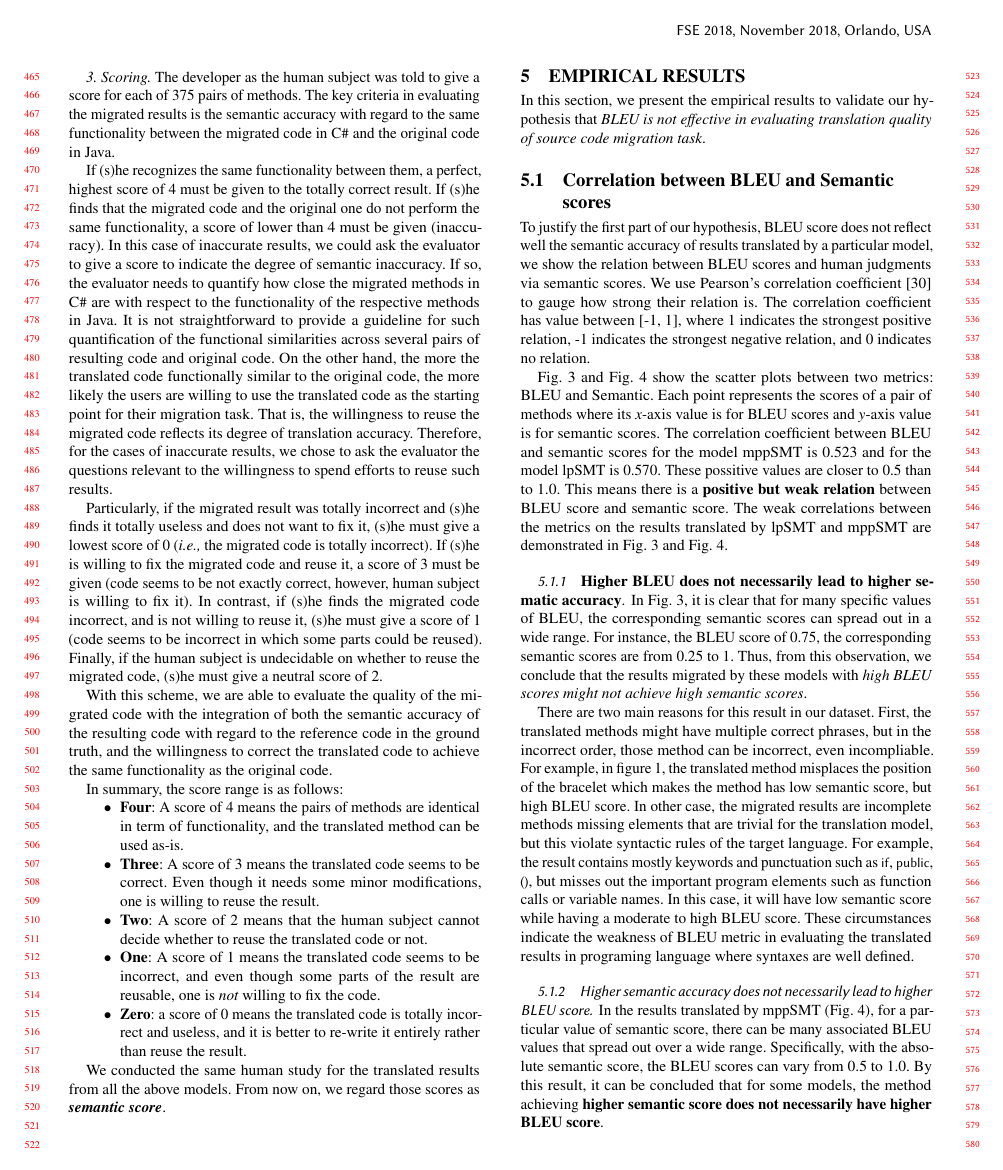
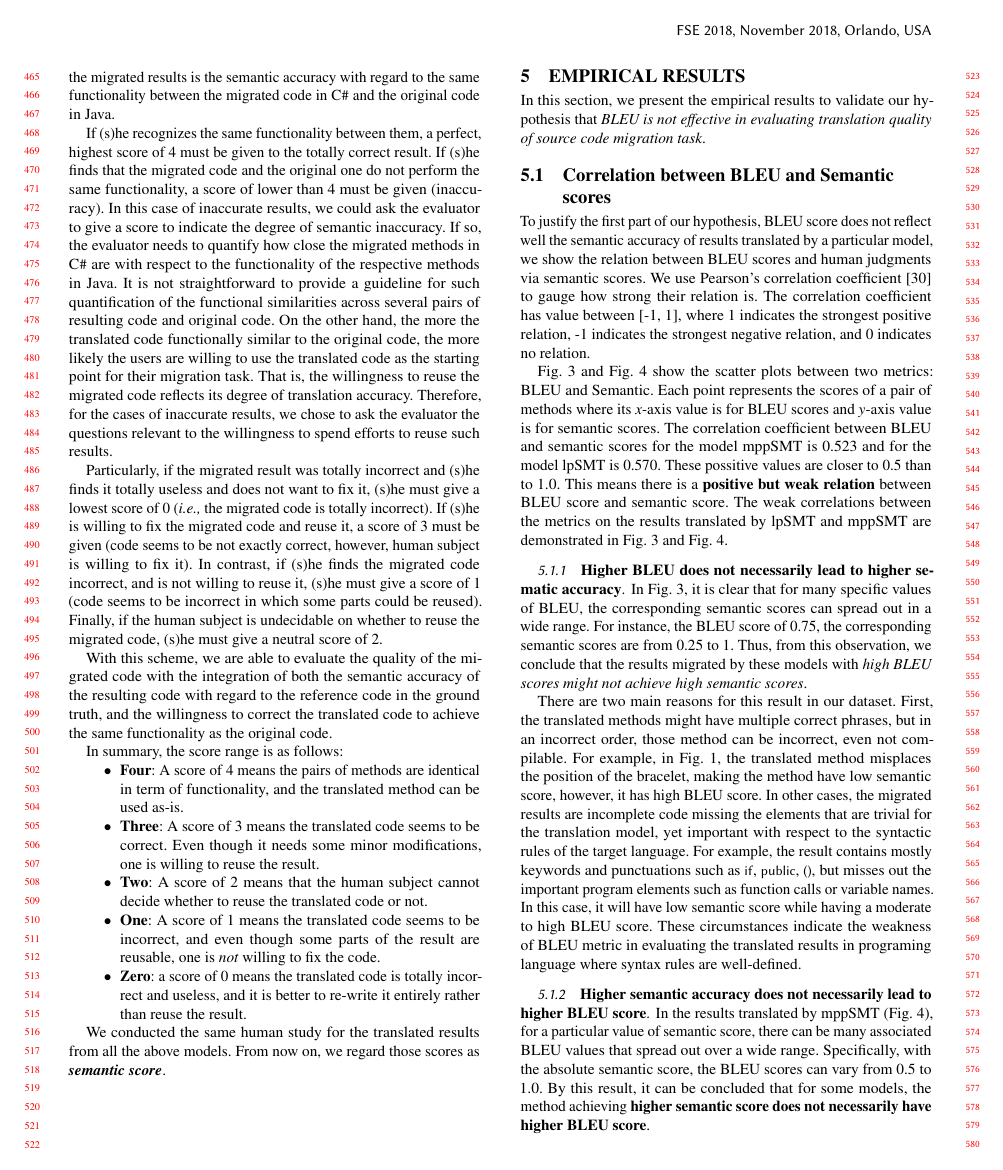
Before and after one commit to miketran238/BleuScoreStudy, a LaTeX paper (Writing/fse18.tex, which reads Writing/result.tex): page 5 of 12. Compiled offline with pdfLaTeX.

Commit message:
temporary

```diff
--- a/Writing/result.tex
+++ b/Writing/result.tex
@@ -40,25 +40,27 @@ scores}.
 %
 
 %In our sample set, these results can fall in two main cases.
-There are two main reasons for this result in our dataset.
-First, the translated methods might have multiple correct phrases, but in the
-incorrect order, those method can be incorrect, even incompliable.
+There are two main reasons for this result in our dataset.  First, the
+translated methods might have multiple correct phrases, but in an
+incorrect order, those method can be incorrect, even not compilable.
 %useless and justified as so in human judgment.
 %
-For example, in figure~\ref{fig:issueexample2}, the translated method
-misplaces the position of the bracelet which makes the method has low
-semantic score, but high BLEU score.
+For example, in Fig.~\ref{fig:issueexample2}, the translated method
+misplaces the position of the bracelet, making the method have low
+semantic score, however, it has high BLEU score.
 %
 %Another reason for this implication is that resulting method does not capture the important
 %program elements.
-In other case, the migrated results are incomplete methods missing elements
-that are trivial for the translation model, but this violate syntactic rules
-of the target language. For example, the result contains mostly keywords and
-punctuation such as \code{if}, \code{public}, \code{()}, but misses
-out the important program elements such as function calls or variable
-names. In this case, it will have low semantic score while having
-a moderate to high BLEU score. These circumstances indicate the weakness of BLEU metric
-in evaluating the translated results in programing language where syntaxes are well defined.
+In other cases, the migrated results are incomplete code missing the
+elements that are trivial for the translation model, yet important
+with respect to the syntactic rules of the target language. For
+example, the result contains mostly keywords and punctuations such as
+\code{if}, \code{public}, \code{()}, but misses out the important
+program elements such as function calls or variable names. In this
+case, it will have low semantic score while having a moderate to high
+BLEU score. These circumstances indicate the weakness of BLEU metric
+in evaluating the translated results in programing language where
+syntax rules are well-defined.
 
 %\emph{Observation 2:} For a fixed value of Semantic score, there can
 %be many associated BLEU values. Specifically, in the model lpSMT, with
```
Also changed, not shown: Writing/cross-models.tex (added, +7 -0 lines), Writing/data.tex (+1 -1 lines), Writing/proof.tex (+2 -1 lines), Writing/result.tex (14 more changed lines), 1 other file.
